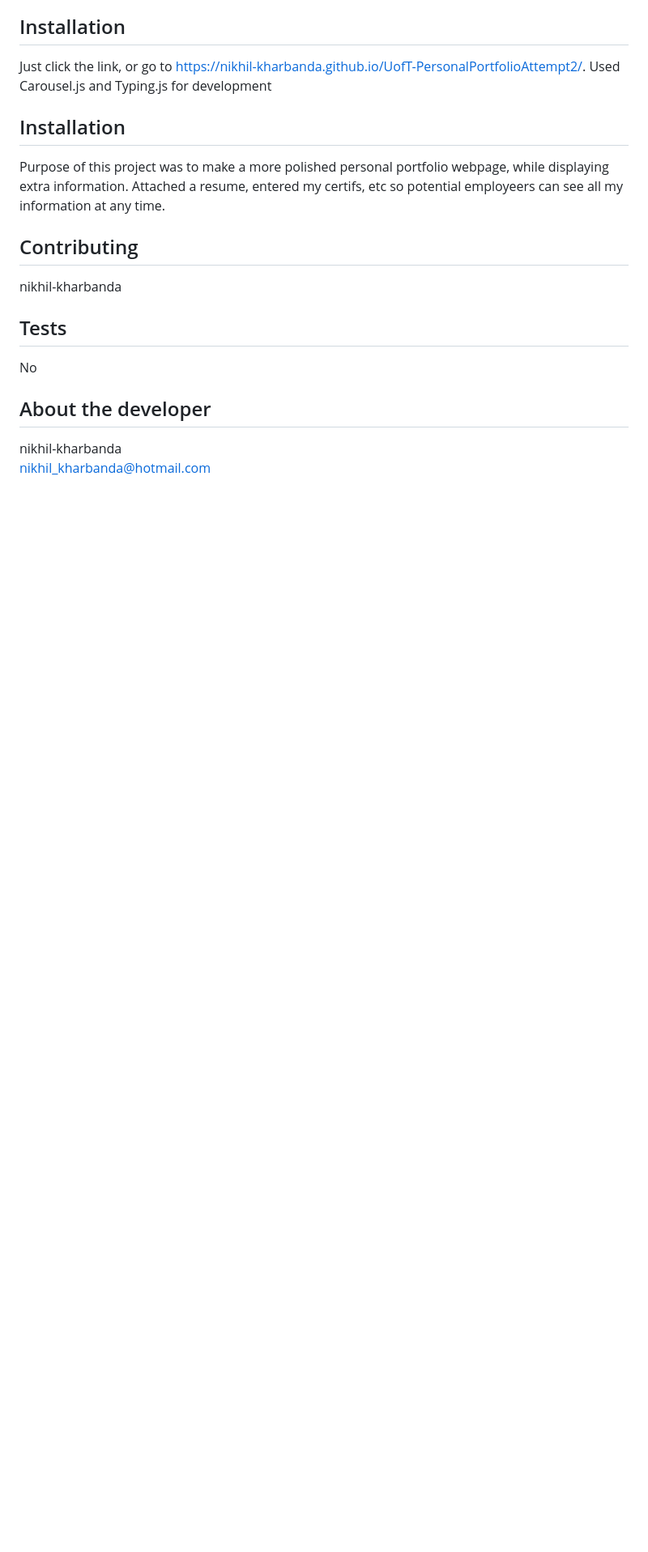
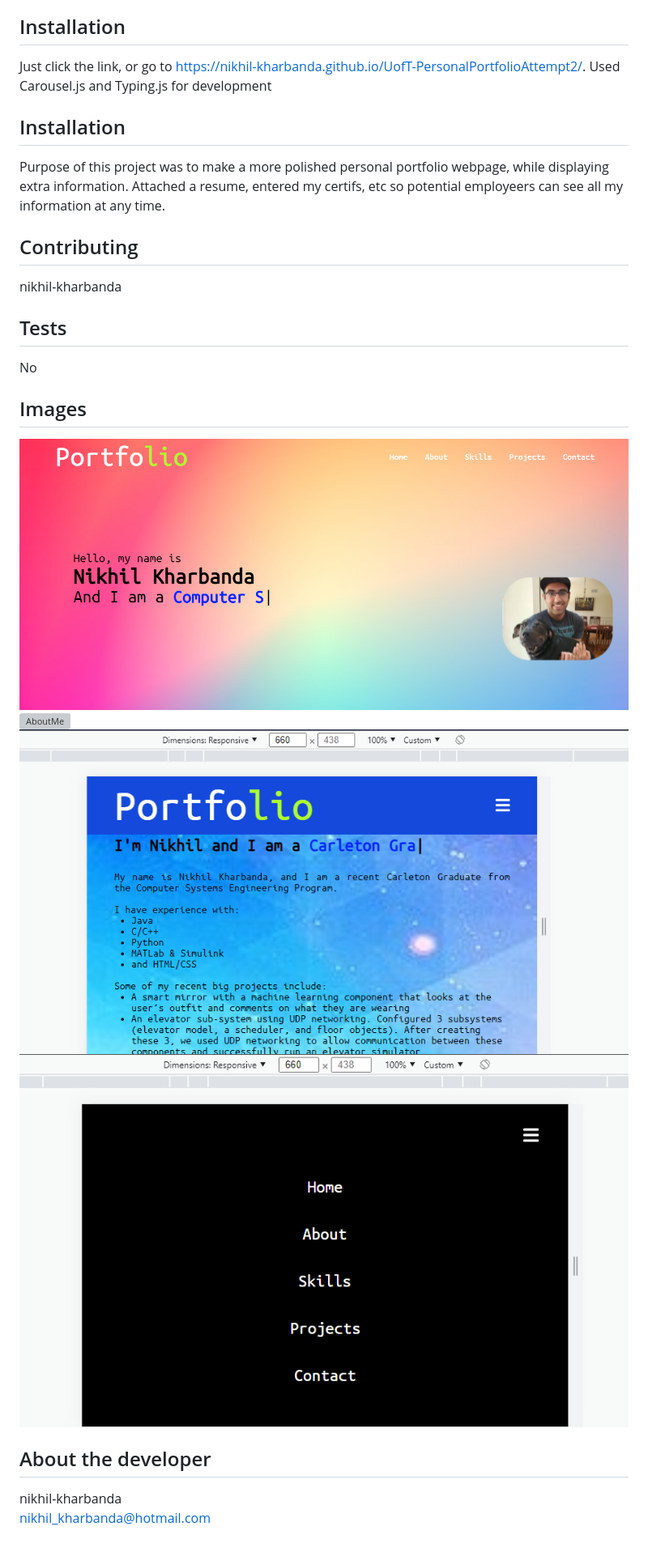
Before and after one commit to nikhil-kharbanda/UofT-PersonalPortfolioAttempt2, a Markdown page: README.md, the part around the change printed below. Shown: that part at 81% size. GitHub-like rendering; pictures changed too: assets/imgs/Website/Page1.PNG (added), assets/imgs/Website/Page3.PNG (added), assets/imgs/Website/Page4.PNG (added); blank space fills up the shorter version; grey boxes are pictures that could not be loaded.

```diff
--- a/README.md
+++ b/README.md
@@ -26,6 +27,12 @@
 ## Tests
   No
 
+## Images
+  ![HomePage](./assets/imgs/Website/Page1.PNG)
+  ![AboutMe](./assets/imgs/Website/Page2.PNG)
+  ![ScreenResponsive](./assets/imgs/Website/Page3.PNG)
+  ![ScreenResponsive2](./assets/imgs/Website/Page4.PNG)
+
 ## About the developer
   nikhil-kharbanda <br >
   nikhil_kharbanda@hotmail.com
```
Also changed, not shown: other parts of README.md (+1 -0 lines), 3 other files.
